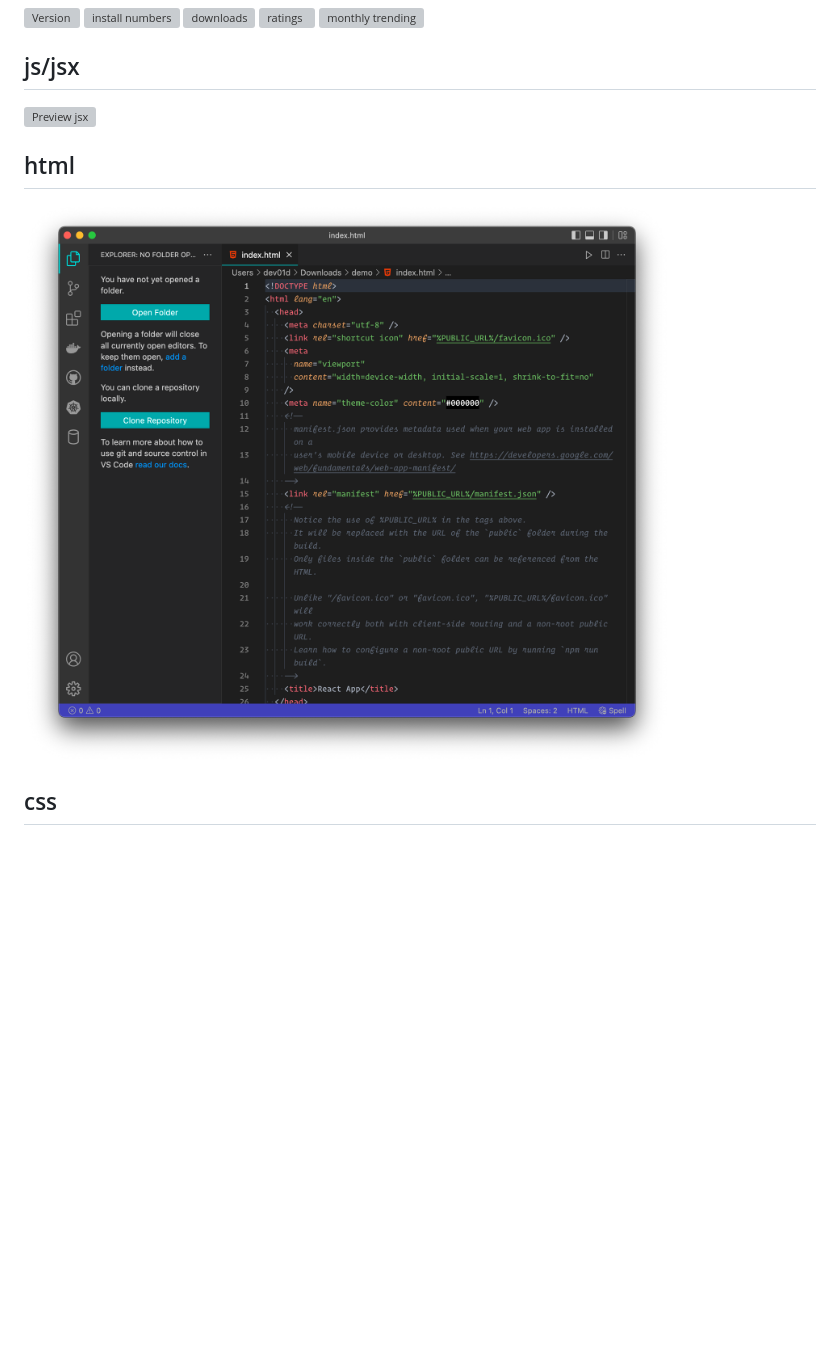
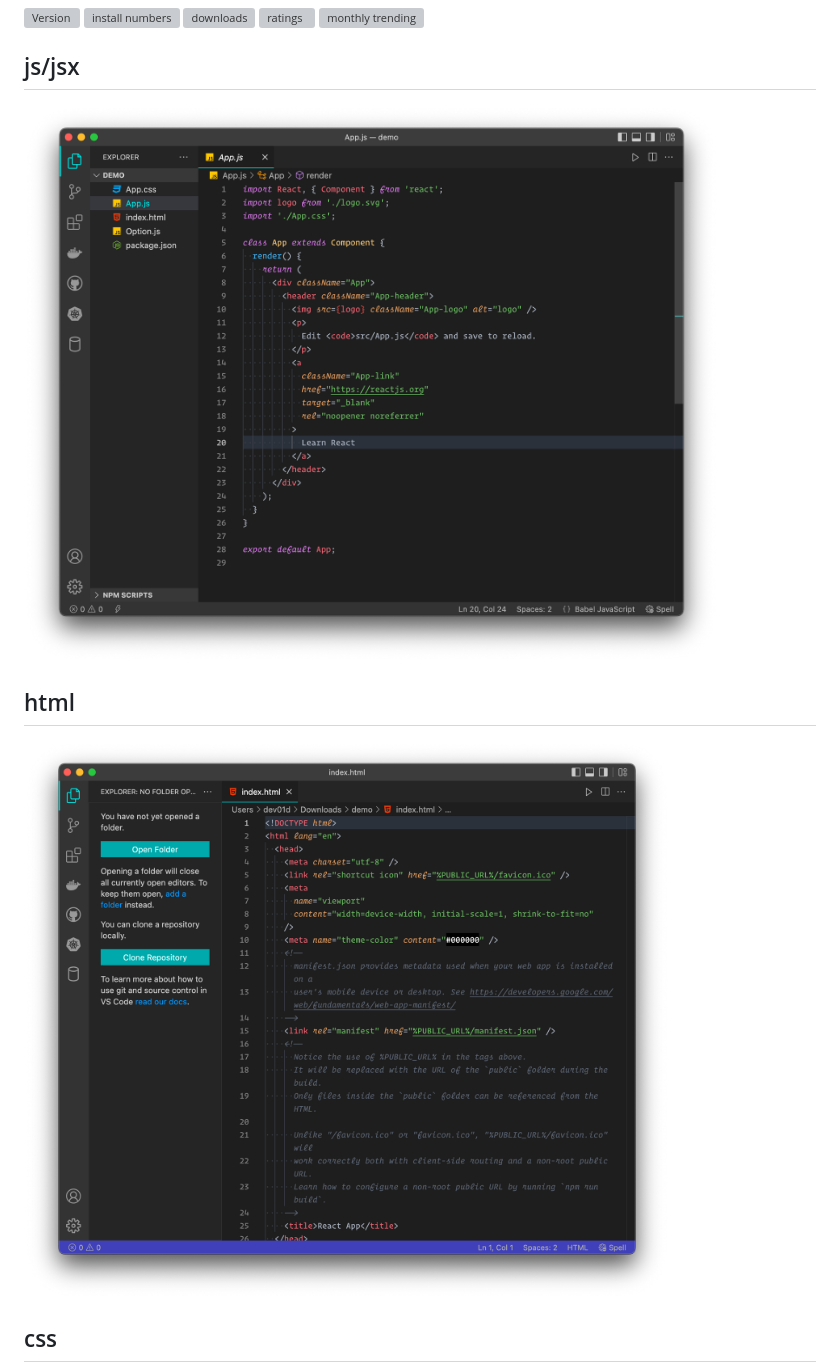
Before and after one commit to dev01d/devoid-theme, a Markdown page: readme.md, the part around the change printed below. GitHub-like rendering; pictures changed too: .github/assets/images/jsx.png (added); blank space fills up the shorter version; grey boxes are pictures that could not be loaded.

Commit message:
Move to main

```diff
--- a/readme.md
+++ b/readme.md
@@ -10,11 +10,11 @@ A dark theme for VS Code with italics support.
 
 ## js/jsx
 
-![Preview jsx](https://raw.githubusercontent.com/dev01d/devoid-theme/master/images/jsx.png)
+![Preview jsx](https://raw.githubusercontent.com/dev01d/devoid-theme/main/.github/assets/images/jsx.png)
 
 ## html
 
-![Preview html](https://raw.githubusercontent.com/dev01d/devoid-theme/master/images/html.png)
+![Preview html](https://raw.githubusercontent.com/dev01d/devoid-theme/main/.github/assets/images/html.png)
 
 ## css
 
```
Also changed, not shown: other parts of readme.md (+2 -2 lines), .github/assets/images/css.png (renamed from images/css.png), .github/assets/images/html.png (renamed from images/html.png), .github/assets/images/json.png (renamed from images/json.png), .github/assets/images/logo.png (renamed from images/logo.png), .github/assets/images/logo@2x.png (renamed from images/logo@2x.png), 12 other files.
